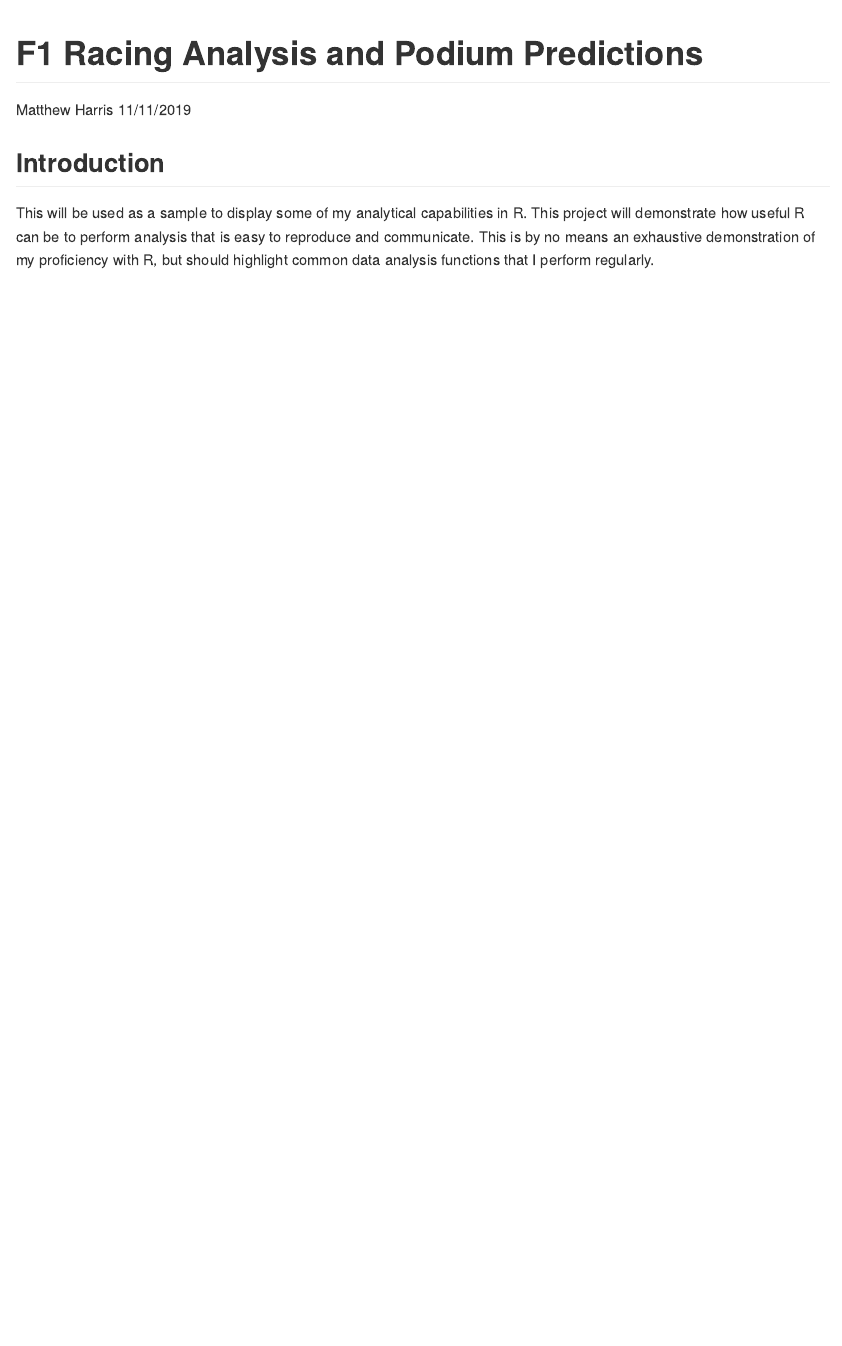
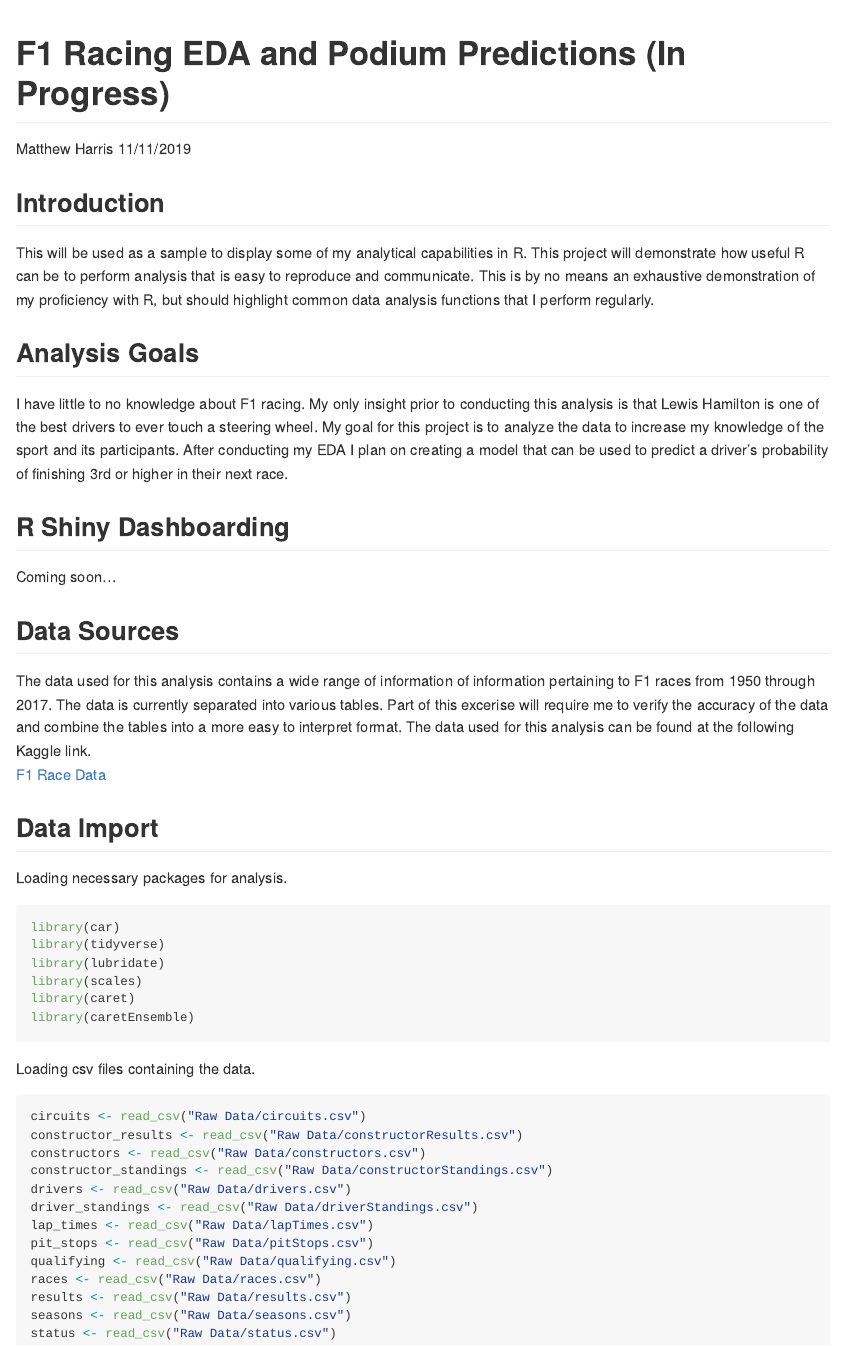
Before and after one commit to mhdemo/work_sample_3, an R Markdown document (README.Rmd): the page in a window 1100 px wide, from its top. The pictures show the output file README.md that the author committed with the source, drawn offline in the style of GitHub.

Commit message:
Added intro, goals, and data sources

````diff
--- a/README.Rmd
+++ b/README.Rmd
@@ -1,5 +1,5 @@
 ---
-title: "F1 Racing Analysis and Podium Predictions"
+title: "F1 Racing EDA and Podium Predictions (In Progress)"
 author: "Matthew Harris"
 date: 11/11/2019
 output:
@@ -13,3 +13,41 @@ knitr::opts_chunk$set(echo = TRUE)
 
 ## Introduction
 This will be used as a sample to display some of my analytical capabilities in R. This project will demonstrate how useful R can be to perform analysis that is easy to reproduce and communicate. This is by no means an exhaustive demonstration of my proficiency with R, but should highlight common data analysis functions that I perform regularly.
+
+## Analysis Goals
+I have little to no knowledge about F1 racing. My only insight prior to conducting this analysis is that Lewis Hamilton is one of the best drivers to ever touch a steering wheel. My goal for this project is to analyze the data to increase my knowledge of the sport and its participants. After conducting my EDA I plan on creating a model that can be used to predict a driver's probability of finishing 3rd or higher in their next race.
+
+## R Shiny Dashboarding
+Coming soon...
+
+## Data Sources
+The data used for this analysis contains a wide range of information of information pertaining to F1 races from 1950 through 2017. The data is currently separated into various tables. Part of this excerise will require me to verify the accuracy of the data and combine the tables into a more easy to interpret format. The data used for this analysis can be found at the following Kaggle link. <br>
+[F1 Race Data](https://www.kaggle.com/cjgdev/formula-1-race-data-19502017)
+
+## Data Import
+Loading necessary packages for analysis.
+```{r, message = FALSE}
+library(car)
+library(tidyverse)
+library(lubridate)
+library(scales)
+library(caret)
+library(caretEnsemble)
+```
+
+Loading csv files containing the data.
+```{r, message = FALSE, warning = FALSE}
+circuits <- read_csv("Raw Data/circuits.csv")
+constructor_results <- read_csv("Raw Data/constructorResults.csv")
+constructors <- read_csv("Raw Data/constructors.csv")
+constructor_standings <- read_csv("Raw Data/constructorStandings.csv")
+drivers <- read_csv("Raw Data/drivers.csv")
+driver_standings <- read_csv("Raw Data/driverStandings.csv")
+lap_times <- read_csv("Raw Data/lapTimes.csv")
+pit_stops <- read_csv("Raw Data/pitStops.csv")
+qualifying <- read_csv("Raw Data/qualifying.csv")
+races <- read_csv("Raw Data/races.csv")
+results <- read_csv("Raw Data/results.csv")
+seasons <- read_csv("Raw Data/seasons.csv")
+status <- read_csv("Raw Data/status.csv")
+```
````
Also changed, not shown: F1 Analysis.R (+29 -0 lines), README.md.
